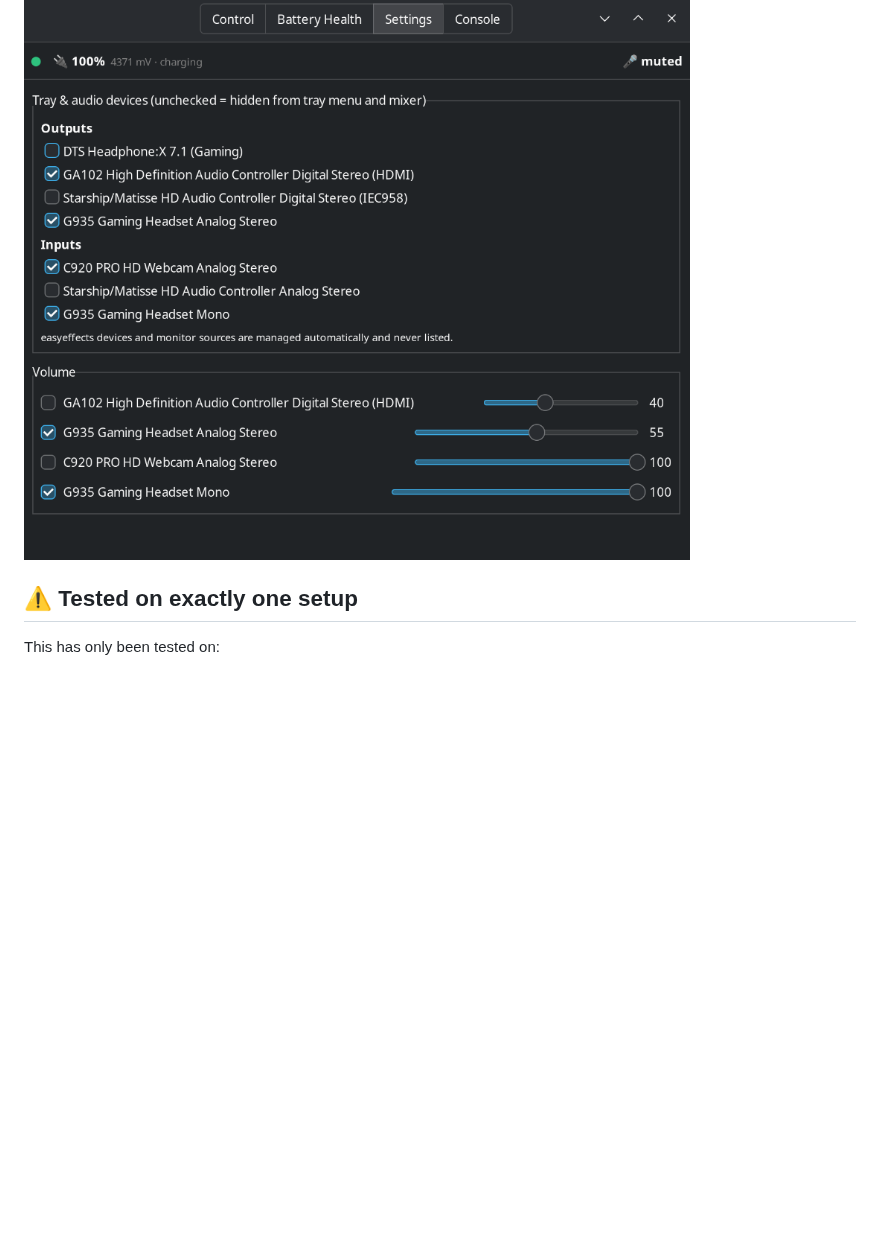
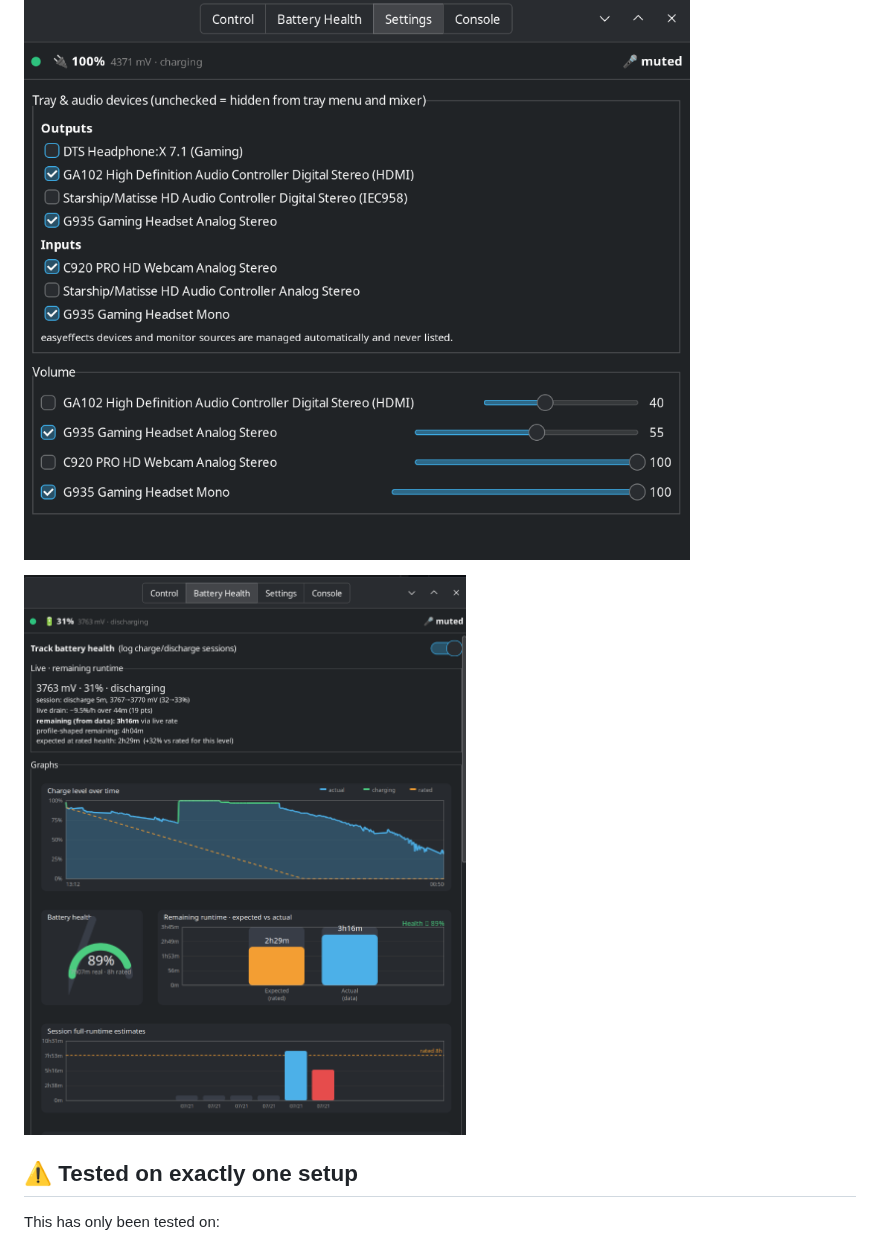
Before and after one commit to mattmattmatt1/g935-linux, a Markdown page: README.md, the part around the change. Drawn GitHub-style; pictures changed too: screenshots/battery.png (added); blank space fills up the shorter version.

Commit message:
Add Battery Health screenshot to README
Shows the live remaining estimates and expect-vs-actual charts on the
Battery Health tab.

```diff
--- a/README.md
+++ b/README.md
@@ -23,6 +23,8 @@ Full control of the Logitech G935 wireless headset over raw HID
 | ![Control panel](screenshots/control.png) | ![Tray menu](screenshots/rightclickmenu.png) |
 
 ![Settings: device visibility and volumes](screenshots/settings.png)
+
+![Battery Health: live remaining, expect-vs-actual graphs](screenshots/battery.png)
 
 ## ⚠️ Tested on exactly one setup
 
```
